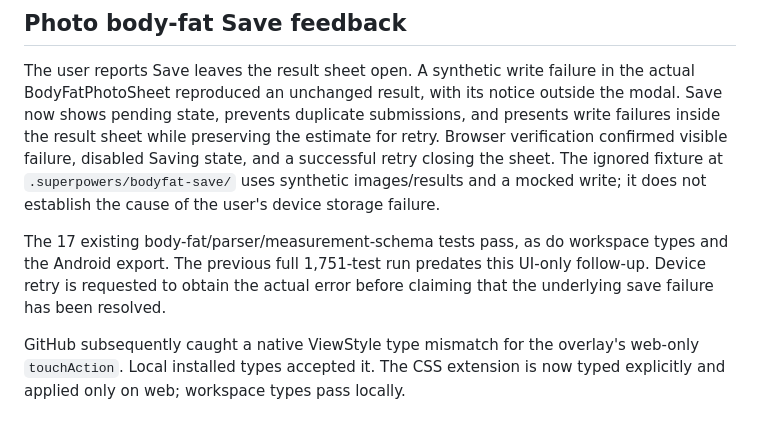
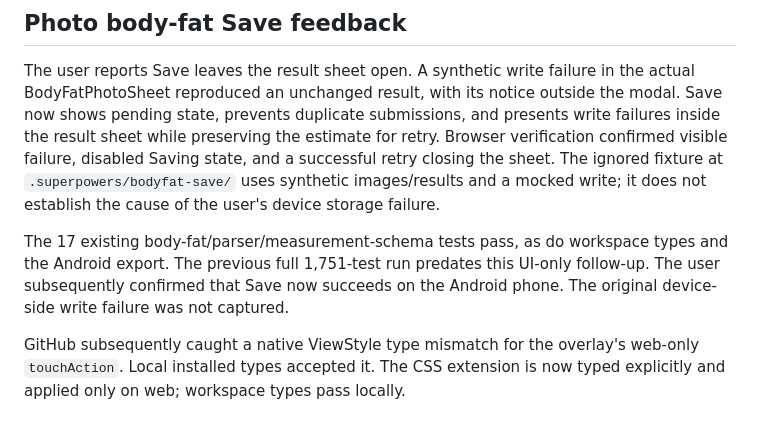
Before and after one commit to cramnivek/adaptive-macro, a Markdown page: docs/daily-context-verification-2026-10-23.md, the part around the change. Rendered like a GitHub page.

Commit message:
Record successful photo estimate saving on the Android phone

```diff
--- a/docs/daily-context-verification-2026-10-23.md
+++ b/docs/daily-context-verification-2026-10-23.md
@@ -108,8 +108,8 @@ it does not establish the cause of the user's device storage failure.
 
 The 17 existing body-fat/parser/measurement-schema tests pass, as do workspace
 types and the Android export. The previous full 1,751-test run predates this
-UI-only follow-up. Device retry is requested to obtain the actual error before
-claiming that the underlying save failure has been resolved.
+UI-only follow-up. The user subsequently confirmed that Save now succeeds on
+the Android phone. The original device-side write failure was not captured.
 
 GitHub subsequently caught a native ViewStyle type mismatch for the overlay's
 web-only `touchAction`. Local installed types accepted it. The CSS extension is
```
